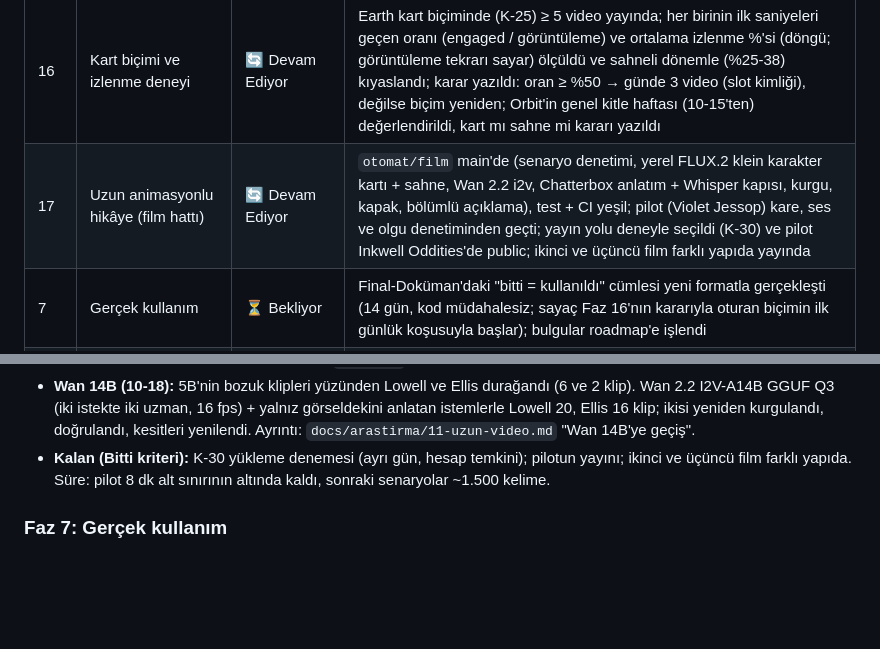
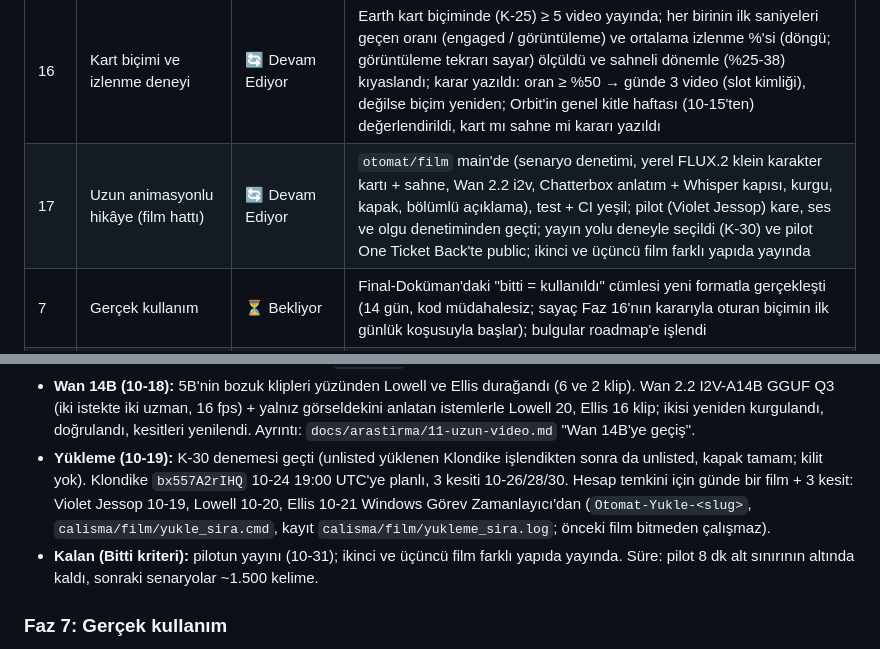
Before and after one commit to Scryne/Otomat, a Markdown page: docs/Roadmap.md, 2 parts joined by grey strips. GitHub-like rendering; blank space fills up the shorter version.

Commit message:
Faz 17: K-30 yükleme denemesi geçti, Klondike ve kesitleri planlı, kalan filmler günde bir
Co-Authored-By: Claude Opus 5.5 <noreply@anthropic.com>

```diff
--- a/docs/Roadmap.md
+++ b/docs/Roadmap.md
@@ -20,7 +20,7 @@ Durum sütunu session-start hook'u tarafından otomatik okunur — format bozulm
 | 14 | Hikâye motoru (format değişimi) | ✅ Tamamlandı | `otomat/hikaye` main'de; Earth (gerçek tuhaf hikâye) ve Orbit (Ezop, genel kitle; K-24) için her kanaldan ≥ 2 uçtan uca video senaryo + kare + ses kontrolünden geçti; günlük koşu iki kanalda yeşil (alarmsız); test + CI yeşil |
 | 15 | Kanal kimliği dönüşümü | 🔄 Devam Ediyor | Scryne kanalları yeniden adlandırdı (Inkwell Oddities, Lanternbug Tales) ve profil resmini yükledi; banner, açıklama (5 dil), anahtar kelime API ile yeni kimlikte; Orbit kanal düzeyinde MFK değil (K-24, 10-13; eski masal videoları video düzeyinde MFK); `kanal.toml` adları YouTube'la aynı; eski veri videoları private |
 | 16 | Kart biçimi ve izlenme deneyi | 🔄 Devam Ediyor | Earth kart biçiminde (K-25) ≥ 5 video yayında; her birinin ilk saniyeleri geçen oranı (engaged / görüntüleme) ve ortalama izlenme %'si (döngü; görüntüleme tekrarı sayar) ölçüldü ve sahneli dönemle (%25-38) kıyaslandı; karar yazıldı: oran ≥ %50 → günde 3 video (slot kimliği), değilse biçim yeniden; Orbit'in genel kitle haftası (10-15'ten) değerlendirildi, kart mı sahne mi kararı yazıldı |
-| 17 | Uzun animasyonlu hikâye (film hattı) | 🔄 Devam Ediyor | `otomat/film` main'de (senaryo denetimi, yerel FLUX.2 klein karakter kartı + sahne, Wan 2.2 i2v, Chatterbox anlatım + Whisper kapısı, kurgu, kapak, bölümlü açıklama), test + CI yeşil; pilot (Violet Jessop) kare, ses ve olgu denetiminden geçti; yayın yolu deneyle seçildi (K-30) ve pilot Inkwell Oddities'de public; ikinci ve üçüncü film farklı yapıda yayında |
+| 17 | Uzun animasyonlu hikâye (film hattı) | 🔄 Devam Ediyor | `otomat/film` main'de (senaryo denetimi, yerel FLUX.2 klein karakter kartı + sahne, Wan 2.2 i2v, Chatterbox anlatım + Whisper kapısı, kurgu, kapak, bölümlü açıklama), test + CI yeşil; pilot (Violet Jessop) kare, ses ve olgu denetiminden geçti; yayın yolu deneyle seçildi (K-30) ve pilot One Ticket Back'te public; ikinci ve üçüncü film farklı yapıda yayında |
 | 7 | Gerçek kullanım | ⏳ Bekliyor | Final-Doküman'daki "bitti = kullanıldı" cümlesi yeni formatla gerçekleşti (14 gün, kod müdahalesiz; sayaç Faz 16'nın kararıyla oturan biçimin ilk günlük koşusuyla başlar); bulgular roadmap'e işlendi |
 | 8 | Öldürme kriteri değerlendirmesi (tetiklemeli) | ⏳ Bekliyor | Kanal başına, yeni formatın ilk public videosundan 8 hafta sonra: son 56 günde ≥ 1,2M Shorts izlenmesi veya ≥ 200 abone ölçüldü; karar (sürdür / konsept değiştir / kapat) yazıldı |
 | 9 | Reels ve görsel kolları (koşullu) | ⏳ Bekliyor | Faz 8 "sürdür" derse: aynı videolar Facebook/Instagram Reels'e; medya motorundan stok görsel kolu |
@@ -665,8 +665,11 @@ bağlar. Aradaki fazlar projeye özeldir. Kararların gerekçesi `docs/Final-Dok
 - **Wan 14B (10-18):** 5B'nin bozuk klipleri yüzünden Lowell ve Ellis durağandı (6 ve 2 klip). Wan 2.2 I2V-A14B GGUF Q3
   (iki istekte iki uzman, 16 fps) + yalnız görseldekini anlatan istemlerle Lowell 20, Ellis 16 klip; ikisi yeniden
   kurgulandı, doğrulandı, kesitleri yenilendi. Ayrıntı: `docs/arastirma/11-uzun-video.md` "Wan 14B'ye geçiş".
-- **Kalan (Bitti kriteri):** K-30 yükleme denemesi (ayrı gün, hesap temkini); pilotun yayını; ikinci ve üçüncü film
-  farklı yapıda. Süre: pilot 8 dk alt sınırının altında kaldı, sonraki senaryolar ~1.500 kelime.
+- **Yükleme (10-19):** K-30 denemesi geçti (unlisted yüklenen Klondike işlendikten sonra da unlisted, kapak tamam; kilit
+  yok). Klondike `bx557A2rIHQ` 10-24 19:00 UTC'ye planlı, 3 kesiti 10-26/28/30. Hesap temkini için günde bir film + 3
+  kesit: Violet Jessop 10-19, Lowell 10-20, Ellis 10-21 Windows Görev Zamanlayıcı'dan (`Otomat-Yukle-<slug>`,
+  `calisma/film/yukle_sira.cmd`, kayıt `calisma/film/yukleme_sira.log`; önceki film bitmeden çalışmaz).
+- **Kalan (Bitti kriteri):** pilotun yayını (10-31); ikinci ve üçüncü film farklı yapıda yayında. Süre: pilot 8 dk alt sınırının altında kaldı, sonraki senaryolar ~1.500 kelime.
 
 ### Faz 7: Gerçek kullanım
 - **İşler:** 14 günlük koşu; Scryne'ın dokunuş süresinin kaydı; her gün kapı/yükleme sonuçlarının raporu.
```
Also changed, not shown: docs/arastirma/11-uzun-video.md (+5 -2 lines).
